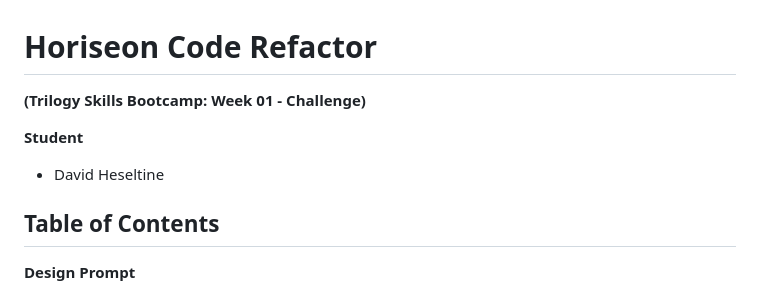
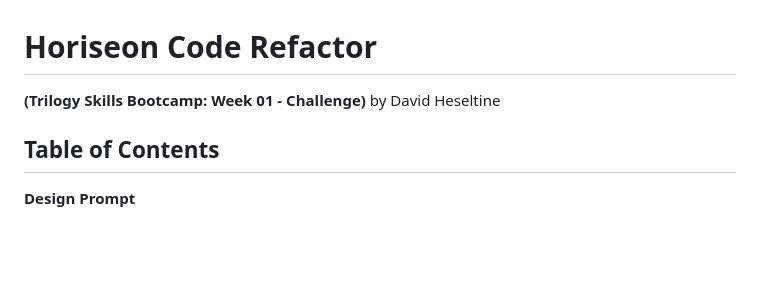
Before and after one commit to daveheseltine/Horiseon-Code-Refactor, a Markdown page: README.md, the part around the change. GitHub-like rendering; blank space fills up the shorter version.

Commit message:
Changed student name
I have changed the title to cite student name as `by David Heseltine` so that it is easier to read.

```diff
--- a/README.md
+++ b/README.md
@@ -1,10 +1,5 @@
 # Horiseon Code Refactor
-**(Trilogy Skills Bootcamp: Week 01 - Challenge)**
-
-</br>
-
-**Student**
-* David Heseltine
+**(Trilogy Skills Bootcamp: Week 01 - Challenge)** by David Heseltine
 
 </br>
 
```
